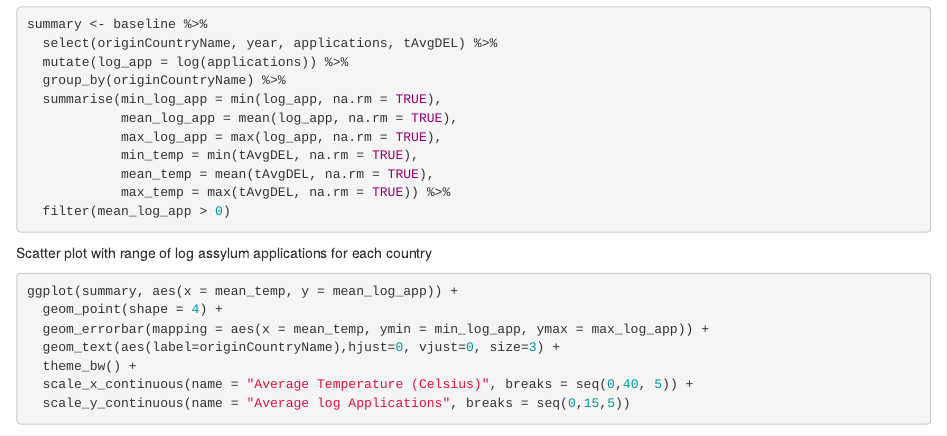
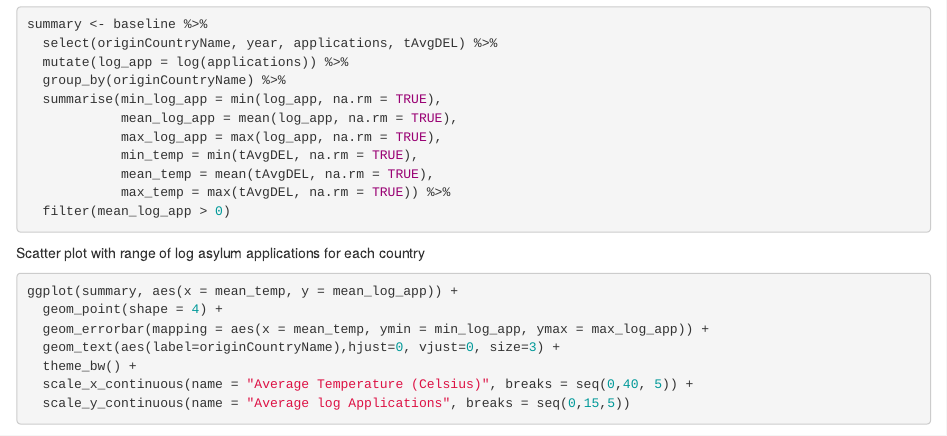
Before and after one commit to jesuslovesyiyi/DS421_replication, an R Markdown document (code.Rmd): the page in a window 1100 px wide, from 1680 px down. Rendered offline with R 4.5, knitr and Pandoc, with nearby package versions; some code elsewhere in the file could not run offline.

Commit message:
Corrected a typo

````diff
--- a/code.Rmd
+++ b/code.Rmd
@@ -50,7 +50,7 @@ summary <- baseline %>%
   filter(mean_log_app > 0)
 ```
 
-Scatter plot with range of log assylum applications for each country
+Scatter plot with range of log asylum applications for each country
 ```{r}
 ggplot(summary, aes(x = mean_temp, y = mean_log_app)) +
   geom_point(shape = 4) +
````
